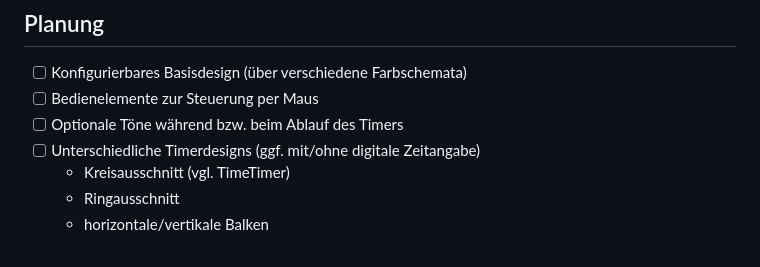
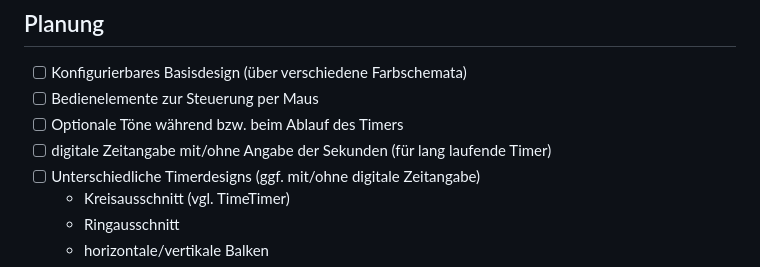
Before and after one commit to dennisschuerholz/timer.d5l.de, a Markdown page: README.md, the part around the change. Rendered like a GitHub page.

```diff
--- a/README.md
+++ b/README.md
@@ -40,6 +40,7 @@ Da dieser Timer rein im Browser ausgeführt wird und keinerlei Infrastruktur ben
 - [ ] Konfigurierbares Basisdesign (über verschiedene Farbschemata)
 - [ ] Bedienelemente zur Steuerung per Maus
 - [ ] Optionale Töne während bzw. beim Ablauf des Timers
+- [ ] digitale Zeitangabe mit/ohne Angabe der Sekunden (für lang laufende Timer)
 - [ ] Unterschiedliche Timerdesigns (ggf. mit/ohne digitale Zeitangabe)
   - Kreisausschnitt (vgl. TimeTimer)
   - Ringausschnitt
```
